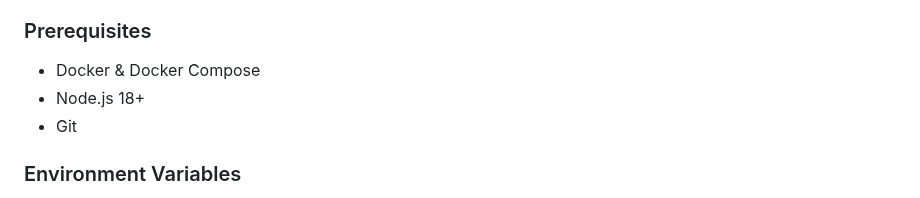
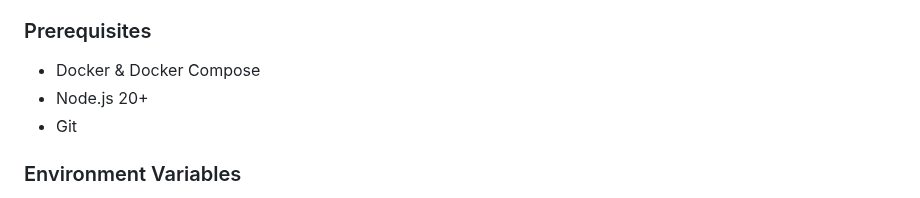
Before and after one commit to sulhimbn/headlesswp, a Markdown page: README.md, the part around the change. GitHub-like rendering.

Commit message:
dx: update Node.js version to 20+ in documentation
Align documentation with .nvmrc and CI configuration which use Node.js 20.

```diff
--- a/README.md
+++ b/README.md
@@ -191,7 +191,7 @@ See [Development Guide](docs/guides/development.md) for complete setup instructi
 ### Prerequisites
 
 - Docker & Docker Compose
-- Node.js 18+
+- Node.js 20+
 - Git
 
 ### Environment Variables
```
Also changed, not shown: docs/guides/CONTRIBUTING.md (+1 -1 lines).
